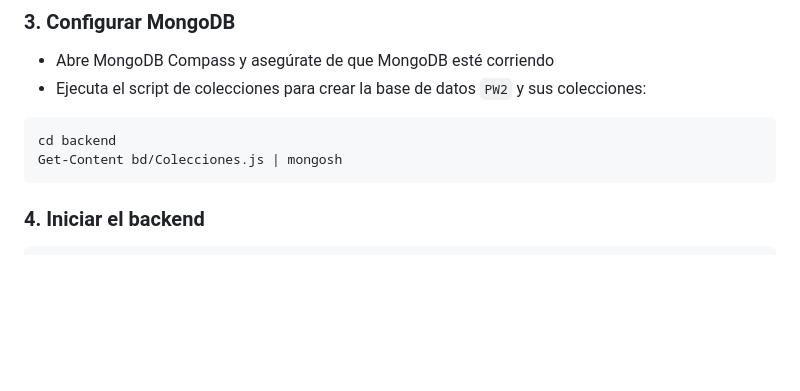
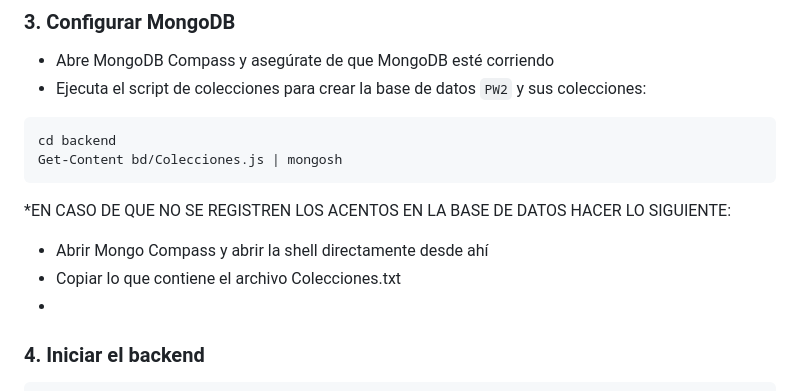
Before and after one commit to GiovanniBri0nes/Progra_Web2, a Markdown page: README.md, the part around the change. Rendered like a GitHub page; blank space fills up the shorter version.

Commit message:
proyecto funcional

````diff
--- a/README.md
+++ b/README.md
@@ -81,6 +81,10 @@ npm install
 cd backend
 Get-Content bd/Colecciones.js | mongosh
 ```
+*EN CASO DE QUE NO SE REGISTREN LOS ACENTOS EN LA BASE DE DATOS HACER LO SIGUIENTE:
+- Abrir Mongo Compass y abrir la shell directamente desde ahí
+- Copiar lo que contiene el archivo Colecciones.txt
+-
 
 ### 4. Iniciar el backend
 ```bash
````
